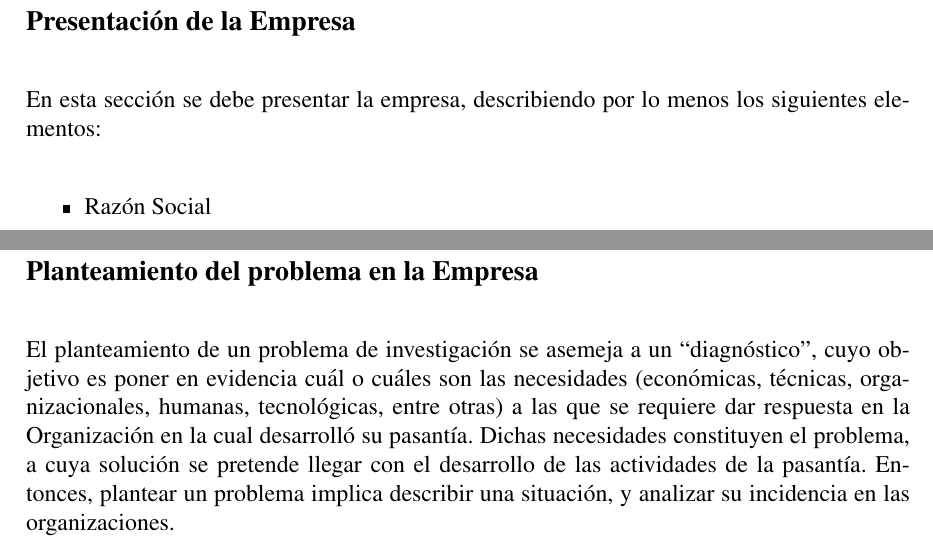
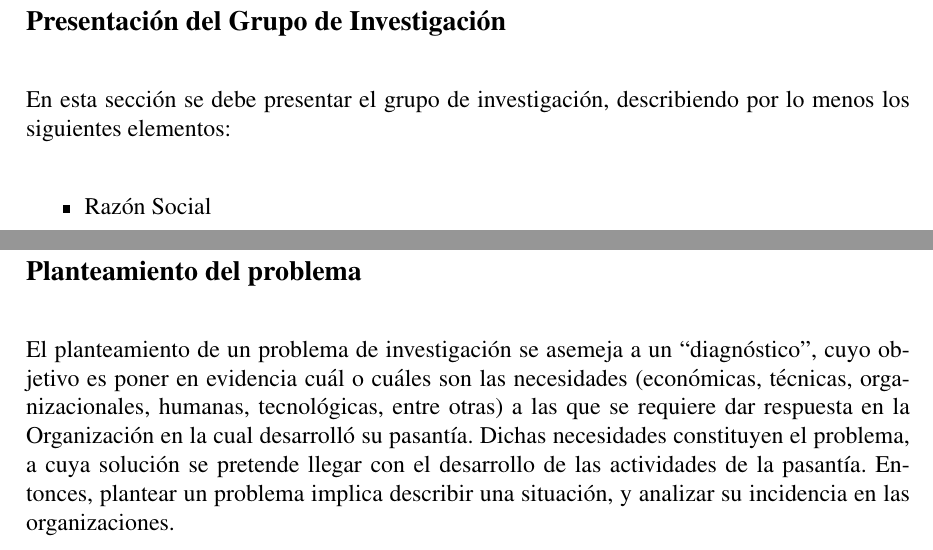
Before and after one commit to Andresrey08/documento, a LaTeX document (documento_pasantia.tex): two parts of pages 13 and 14 of 24, joined at a grey line, cut at the place of the change. Compiled offline with pdfLaTeX.

Commit message:
Actualizar títulos: cambiar "Presentación de la Empresa" a "Presentación del Grupo de Investigación" y simplificar "Planteamiento del problema"

```diff
--- a/documento_pasantia.tex
+++ b/documento_pasantia.tex
@@ -254,11 +254,11 @@ La introducción de un trabajo es una de las partes fundamentales de cualquier i
 Es importante prestar atención a la forma en la que se escribe y se presenta un documento.
 
 % ============================================
-% CAPÍTULO 2: PRESENTACIÓN DE LA EMPRESA
+% CAPÍTULO 2: PRESENTACIÓN DEL GRUPO DE INVESTIGACIÓN
 % ============================================
-\chapter{Presentación de la Empresa}
+\chapter{Presentación del Grupo de Investigación}
 
-En esta sección se debe presentar la empresa, describiendo por lo menos los siguientes elementos:
+En esta sección se debe presentar el grupo de investigación, describiendo por lo menos los siguientes elementos:
 
 \begin{itemize}
     \setlength\itemsep{6pt}
@@ -274,7 +274,7 @@ En esta sección se debe presentar la empresa, describiendo por lo menos los sig
 % ============================================
 % CAPÍTULO 3: PLANTEAMIENTO DEL PROBLEMA
 % ============================================
-\chapter{Planteamiento del problema en la Empresa}
+\chapter{Planteamiento del problema}
 
 El planteamiento de un problema de investigación se asemeja a un ``diagnóstico'', cuyo objetivo es poner en evidencia cuál o cuáles son las necesidades (económicas, técnicas, organizacionales, humanas, tecnológicas, entre otras) a las que se requiere dar respuesta en la Organización en la cual desarrolló su pasantía. Dichas necesidades constituyen el problema, a cuya solución se pretende llegar con el desarrollo de las actividades de la pasantía. Entonces, plantear un problema implica describir una situación, y analizar su incidencia en las organizaciones.
 
```
Also changed, not shown: proyecto_bicicleta.tex (+4 -4 lines).
